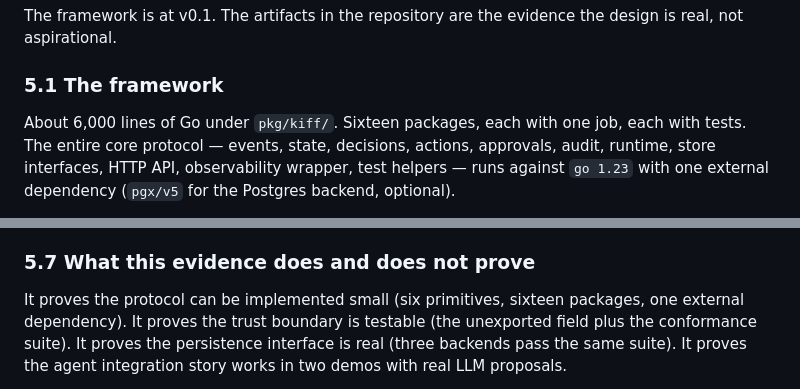
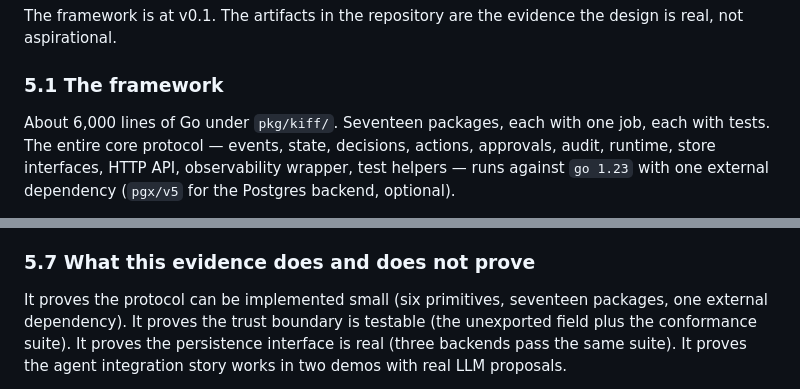
Before and after one commit to kiff/kiff, a Markdown page: docs/whitepaper.md, 2 parts joined by grey strips. GitHub-like rendering.

Commit message:
docs: update whitepaper package count to seventeen (#10)
pkg/kiff/ has 17 packages (action, actor, adapter, approval, audit,
decision, domain, event, evidence, httpapi, kifftest, observability,
permission, proposal, runtime, state, store). The whitepaper said
sixteen in two places (§5.1 and §5.7). Updated both.

Co-authored-by: gabosarmiento <gabrielsarmiento@gmail.com>

```diff
--- a/docs/whitepaper.md
+++ b/docs/whitepaper.md
@@ -266,7 +266,7 @@ evidence the design is real, not aspirational.
 
 ### 5.1 The framework
 
-About 6,000 lines of Go under `pkg/kiff/`. Sixteen packages, each with
+About 6,000 lines of Go under `pkg/kiff/`. Seventeen packages, each with
 one job, each with tests. The entire core protocol — events, state,
 decisions, actions, approvals, audit, runtime, store interfaces, HTTP
 API, observability wrapper, test helpers — runs against `go 1.23` with
@@ -373,7 +373,7 @@ having the answer to "why is this entity in this state?".
 
 ### 5.7 What this evidence does and does not prove
 
-It proves the protocol can be implemented small (six primitives, sixteen
+It proves the protocol can be implemented small (six primitives, seventeen
 packages, one external dependency). It proves the trust boundary is
 testable (the unexported field plus the conformance suite). It proves
 the persistence interface is real (three backends pass the same suite).
```
